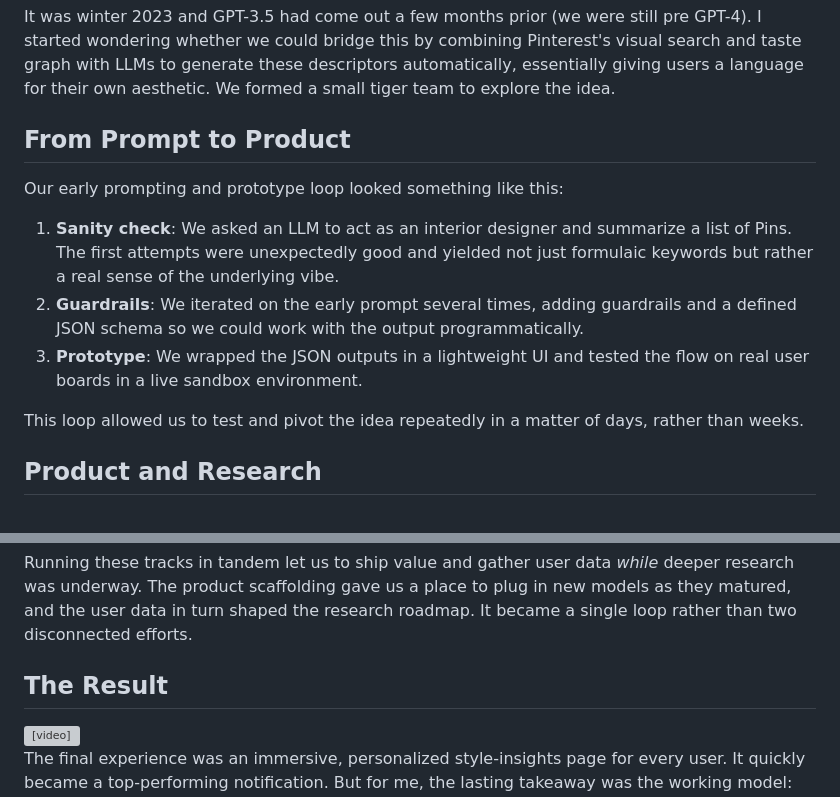
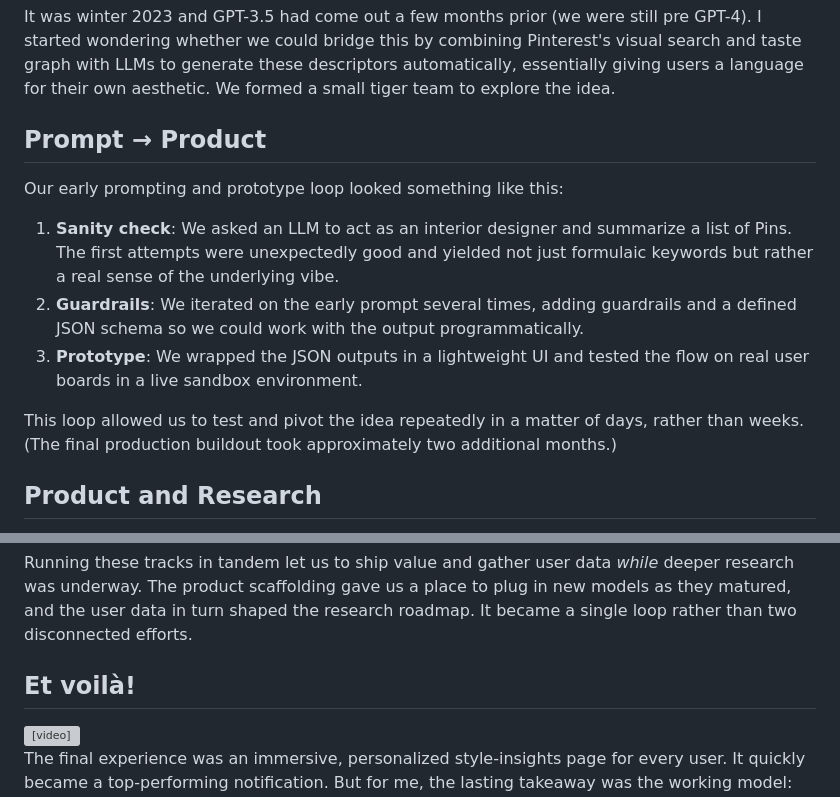
Before and after one commit to aljc/aljc.github.io, a Markdown page: notes/pinterest-case-study.md, 2 parts joined by grey strips. GitHub-like rendering; grey boxes are pictures that could not be loaded.

Commit message:
Minor update to case study text

```diff
--- a/notes/pinterest-case-study.md
+++ b/notes/pinterest-case-study.md
@@ -14,7 +14,7 @@ Without the words, they can't articulate what they're looking for, and they can'
 
 It was winter 2023 and GPT-3.5 had come out a few months prior (we were still pre GPT-4). I started wondering whether we could bridge this by combining Pinterest's visual search and taste graph with LLMs to generate these descriptors automatically, essentially giving users a language for their own aesthetic. We formed a small tiger team to explore the idea.
 
-## From Prompt to Product
+## Prompt → Product
 
 Our early prompting and prototype loop looked something like this:
 
@@ -22,7 +22,7 @@ Our early prompting and prototype loop looked something like this:
 2.  **Guardrails**: We iterated on the early prompt several times, adding guardrails and a defined JSON schema so we could work with the output programmatically.
 3.  **Prototype**: We wrapped the JSON outputs in a lightweight UI and tested the flow on real user boards in a live sandbox environment.
 
-This loop allowed us to test and pivot the idea repeatedly in a matter of days, rather than weeks.
+This loop allowed us to test and pivot the idea repeatedly in a matter of days, rather than weeks. (The final production buildout took approximately two additional months.)
 
 ## Product and Research
 
@@ -33,7 +33,7 @@ Not only did this allow us to unlock unprecedented product development speed; we
 
 Running these tracks in tandem let us to ship value and gather user data *while* deeper research was underway. The product scaffolding gave us a place to plug in new models as they matured, and the user data in turn shaped the research roadmap. It became a single loop rather than two disconnected efforts.
 
-## The Result
+## Et voilà!
 
 <video autoplay loop muted playsinline style="max-width: 300px; width: 30%; border-radius: 4px; float: left; margin: 0 24px 24px 0;">
   <source src="../assets/style-insights-demo.mp4" type="video/mp4">
```
